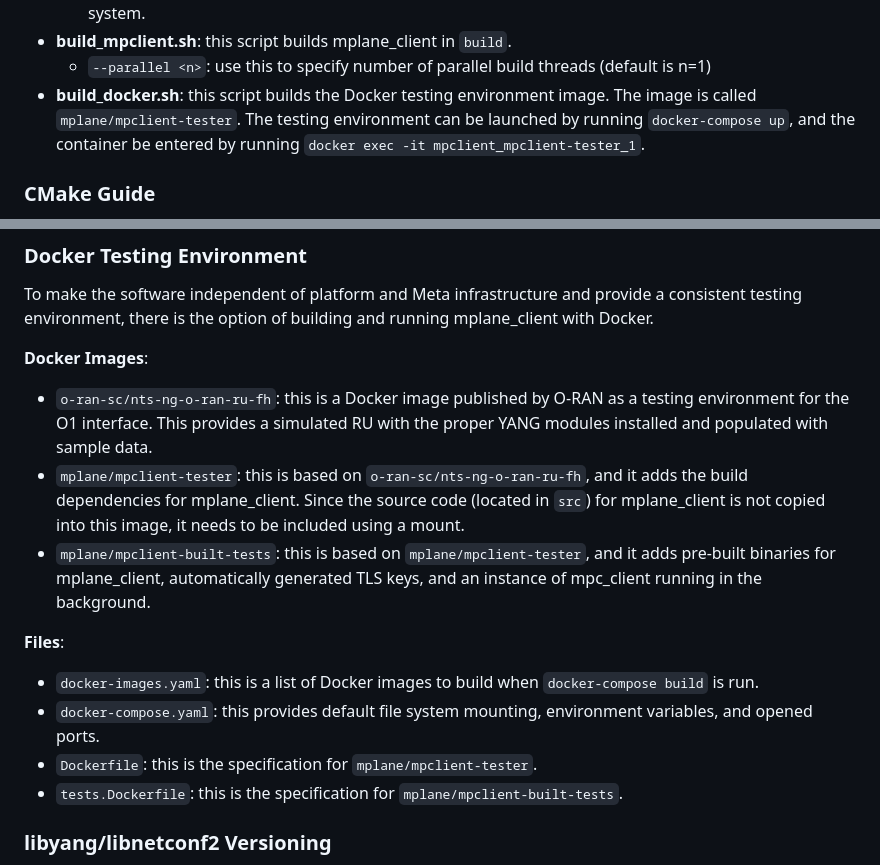
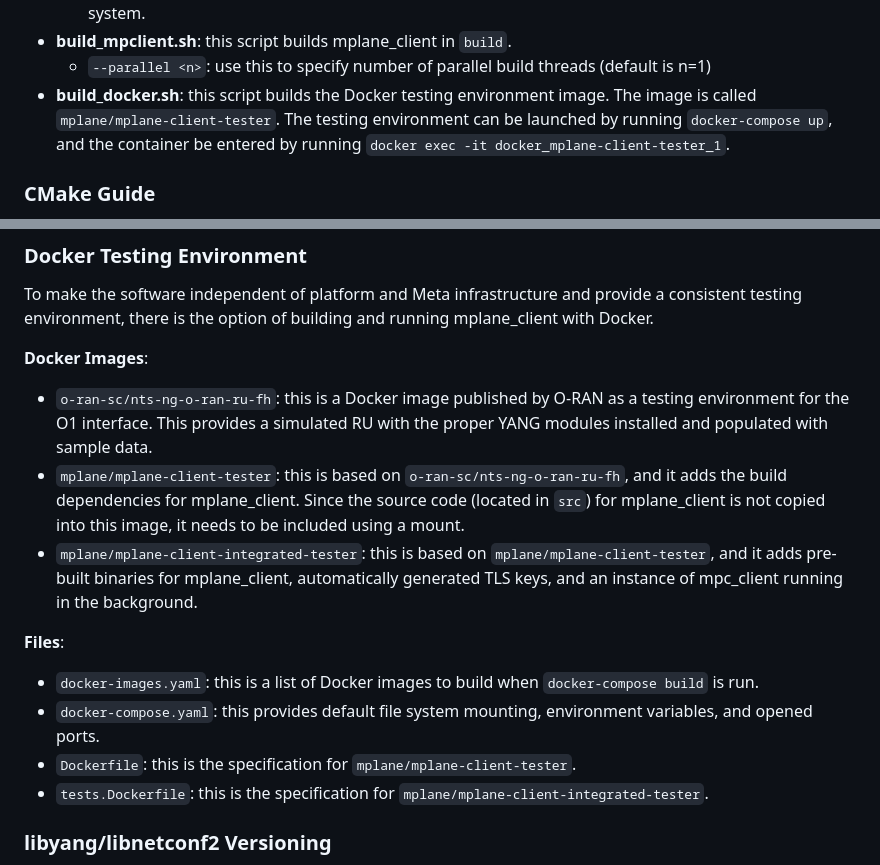
Before and after one commit to lf-connectivity/open-mplane, a Markdown page: mplane_client/IMPLEMENTATION.md, 2 parts joined by grey strips. Drawn GitHub-style.

```diff
--- a/mplane_client/IMPLEMENTATION.md
+++ b/mplane_client/IMPLEMENTATION.md
@@ -111,9 +111,9 @@ There are a number of scripts used to automate the mplane_client build process.
     * `--parallel <n>`: use this to specify number of parallel build threads
       (default is n=1)
 * **build_docker.sh**: this script builds the Docker testing environment image.
-  The image is called `mplane/mpclient-tester`. The testing environment can be
+  The image is called `mplane/mplane-client-tester`. The testing environment can be
   launched by running `docker-compose up`, and the container be entered by
-  running `docker exec -it mpclient_mpclient-tester_1`.
+  running `docker exec -it docker_mplane-client-tester_1`.
 
 ### CMake Guide
 `CMakeLists.txt` is the only file specifying how mplane_client builds. It has
@@ -135,11 +135,11 @@ running mplane_client with Docker.
 * `o-ran-sc/nts-ng-o-ran-ru-fh`: this is a Docker image published by O-RAN as a
   testing environment for the O1 interface. This provides a simulated RU with
   the proper YANG modules installed and populated with sample data.
-* `mplane/mpclient-tester`: this is based on `o-ran-sc/nts-ng-o-ran-ru-fh`,
+* `mplane/mplane-client-tester`: this is based on `o-ran-sc/nts-ng-o-ran-ru-fh`,
   and it adds the build dependencies for mplane_client. Since the source code
   (located in `src`) for mplane_client is not copied into this image, it needs
   to be included using a mount.
-* `mplane/mpclient-built-tests`: this is based on `mplane/mpclient-tester`,
+* `mplane/mplane-client-integrated-tester`: this is based on `mplane/mplane-client-tester`,
   and it adds pre-built binaries for mplane_client, automatically generated TLS
   keys, and an instance of mpc_client running in the background.
 
@@ -148,9 +148,9 @@ running mplane_client with Docker.
   `docker-compose build` is run.
 * `docker-compose.yaml`: this provides default file system mounting, environment
   variables, and opened ports.
-* `Dockerfile`: this is the specification for `mplane/mpclient-tester`.
+* `Dockerfile`: this is the specification for `mplane/mplane-client-tester`.
 * `tests.Dockerfile`: this is the specification for
-  `mplane/mpclient-built-tests`.
+  `mplane/mplane-client-integrated-tester`.
 
 ### libyang/libnetconf2 Versioning
 Around June 2021, libyang, libnetconf2, sysrepo, and netopeer2 upgraded from
```
Also changed, not shown: mplane_client/README.md (+23 -5 lines).
